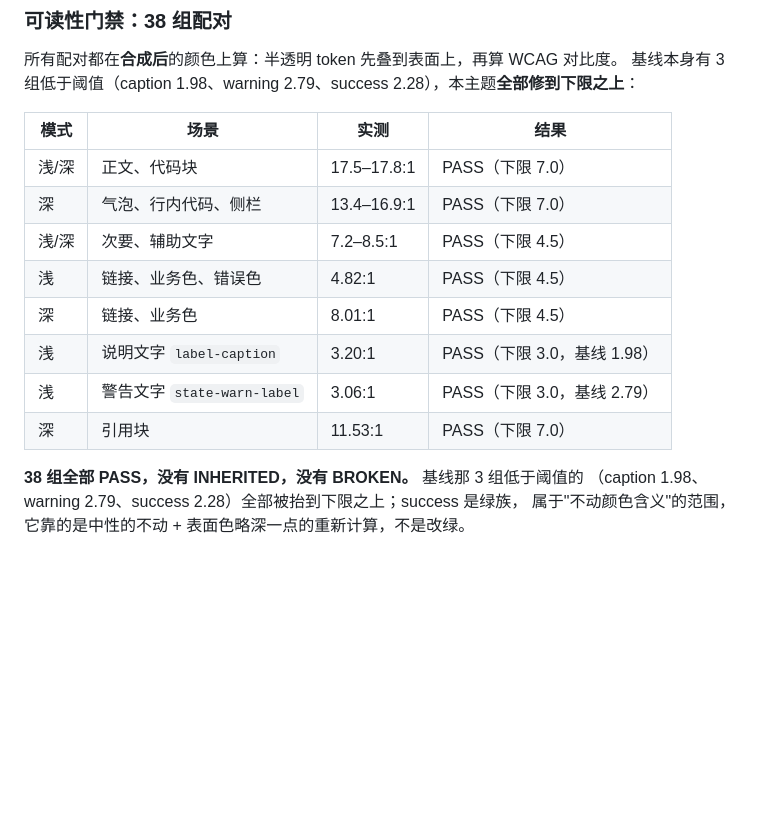
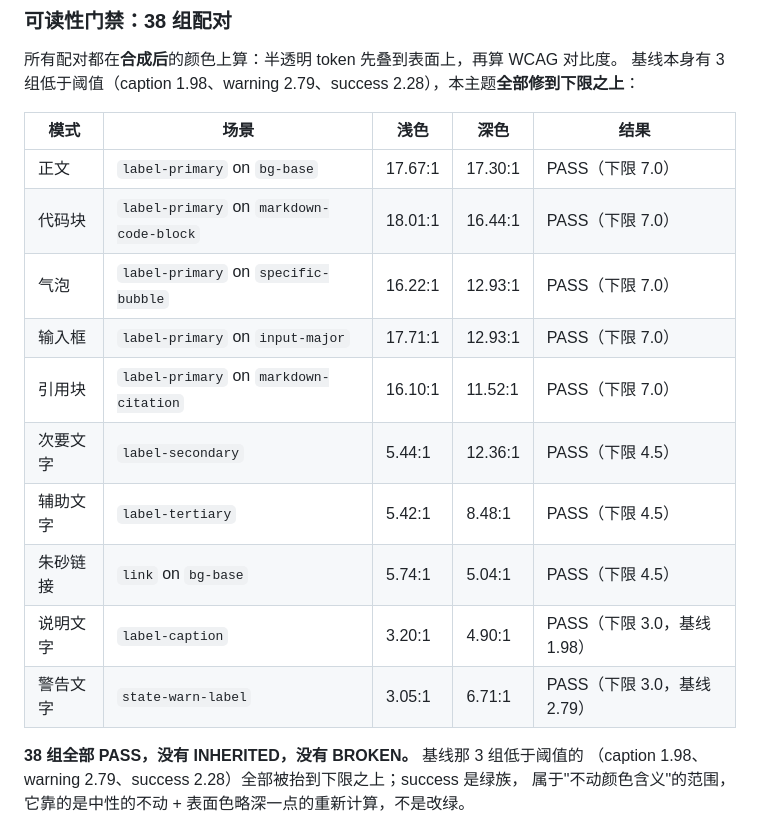
Before and after one commit to xerxescom/dsh-theme-inkstone, a Markdown page: README.md, the part around one of its changes. GitHub-like rendering; blank space fills up the shorter version.

```diff
--- a/README.md
+++ b/README.md
@@ -40,16 +56,18 @@ DeepSeek Harness Web 客户端的主题插件，两个目标，按优先级排
 所有配对都在**合成后**的颜色上算：半透明 token 先叠到表面上，再算 WCAG 对比度。
 基线本身有 3 组低于阈值（caption 1.98、warning 2.79、success 2.28），本主题**全部修到下限之上**：
 
-| 模式 | 场景 | 实测 | 结果 |
-|---|---|---|---|
-| 浅/深 | 正文、代码块 | 17.5–17.8:1 | PASS（下限 7.0） |
-| 深 | 气泡、行内代码、侧栏 | 13.4–16.9:1 | PASS（下限 7.0） |
-| 浅/深 | 次要、辅助文字 | 7.2–8.5:1 | PASS（下限 4.5） |
-| 浅 | 链接、业务色、错误色 | 4.82:1 | PASS（下限 4.5） |
-| 深 | 链接、业务色 | 8.01:1 | PASS（下限 4.5） |
-| 浅 | 说明文字 `label-caption` | 3.20:1 | PASS（下限 3.0，基线 1.98） |
-| 浅 | 警告文字 `state-warn-label` | 3.06:1 | PASS（下限 3.0，基线 2.79） |
-| 深 | 引用块 | 11.53:1 | PASS（下限 7.0） |
+| 模式 | 场景 | 浅色 | 深色 | 结果 |
+|---|---|---|---|---|
+| 正文 | `label-primary` on `bg-base` | 17.67:1 | 17.30:1 | PASS（下限 7.0） |
+| 代码块 | `label-primary` on `markdown-code-block` | 18.01:1 | 16.44:1 | PASS（下限 7.0） |
+| 气泡 | `label-primary` on `specific-bubble` | 16.22:1 | 12.93:1 | PASS（下限 7.0） |
+| 输入框 | `label-primary` on `input-major` | 17.71:1 | 12.93:1 | PASS（下限 7.0） |
+| 引用块 | `label-primary` on `markdown-citation` | 16.10:1 | 11.52:1 | PASS（下限 7.0） |
+| 次要文字 | `label-secondary` | 5.44:1 | 12.36:1 | PASS（下限 4.5） |
+| 辅助文字 | `label-tertiary` | 5.42:1 | 8.48:1 | PASS（下限 4.5） |
+| 朱砂链接 | `link` on `bg-base` | 5.74:1 | 5.04:1 | PASS（下限 4.5） |
+| 说明文字 | `label-caption` | 3.20:1 | 4.90:1 | PASS（下限 3.0，基线 1.98） |
+| 警告文字 | `state-warn-label` | 3.05:1 | 6.71:1 | PASS（下限 3.0，基线 2.79） |
 
 **38 组全部 PASS，没有 INHERITED，没有 BROKEN。** 基线那 3 组低于阈值的
 （caption 1.98、warning 2.79、success 2.28）全部被抬到下限之上；success 是绿族，
```
Also changed, not shown: other parts of README.md (+20 -4 lines), preview.png, 5 other files.
